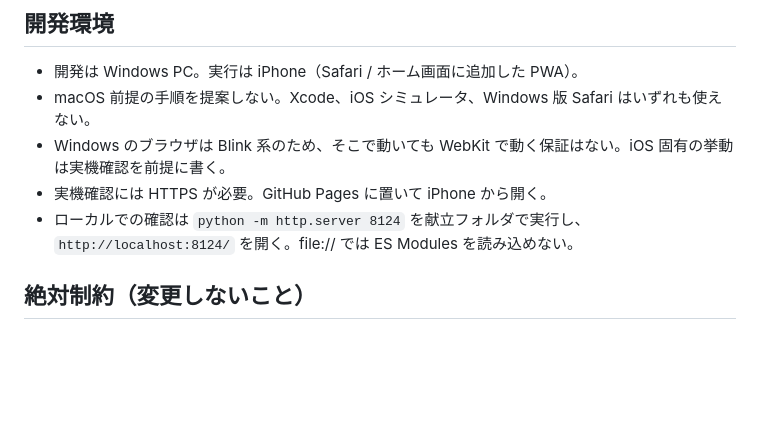
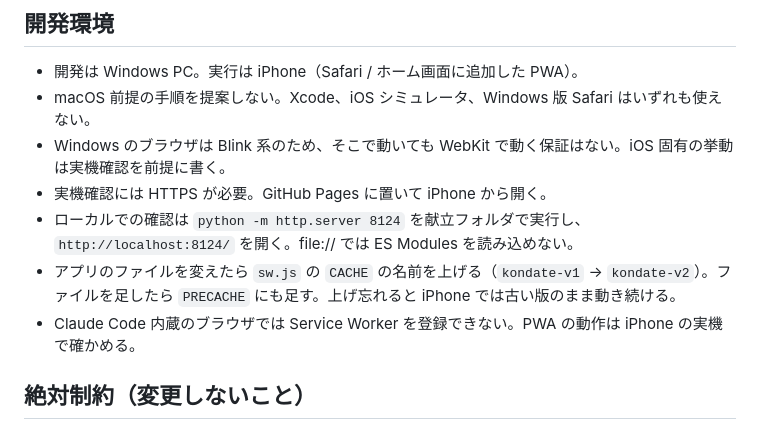
Before and after one commit to 182006-johnio/kondate, a Markdown page: CLAUDE.md, the part around the change. GitHub-like rendering; blank space fills up the shorter version.

Commit message:
更新時に sw.js の版を上げる手順を仕様に書く
Co-Authored-By: Claude Opus 5.5 <noreply@anthropic.com>

```diff
--- a/CLAUDE.md
+++ b/CLAUDE.md
@@ -20,6 +20,8 @@
 - Windows のブラウザは Blink 系のため、そこで動いても WebKit で動く保証はない。iOS 固有の挙動は実機確認を前提に書く。
 - 実機確認には HTTPS が必要。GitHub Pages に置いて iPhone から開く。
 - ローカルでの確認は `python -m http.server 8124` を献立フォルダで実行し、`http://localhost:8124/` を開く。file:// では ES Modules を読み込めない。
+- アプリのファイルを変えたら `sw.js` の `CACHE` の名前を上げる（`kondate-v1` → `kondate-v2`）。ファイルを足したら `PRECACHE` にも足す。上げ忘れると iPhone では古い版のまま動き続ける。
+- Claude Code 内蔵のブラウザでは Service Worker を登録できない。PWA の動作は iPhone の実機で確かめる。
 
 ## 絶対制約（変更しないこと）
 
```
